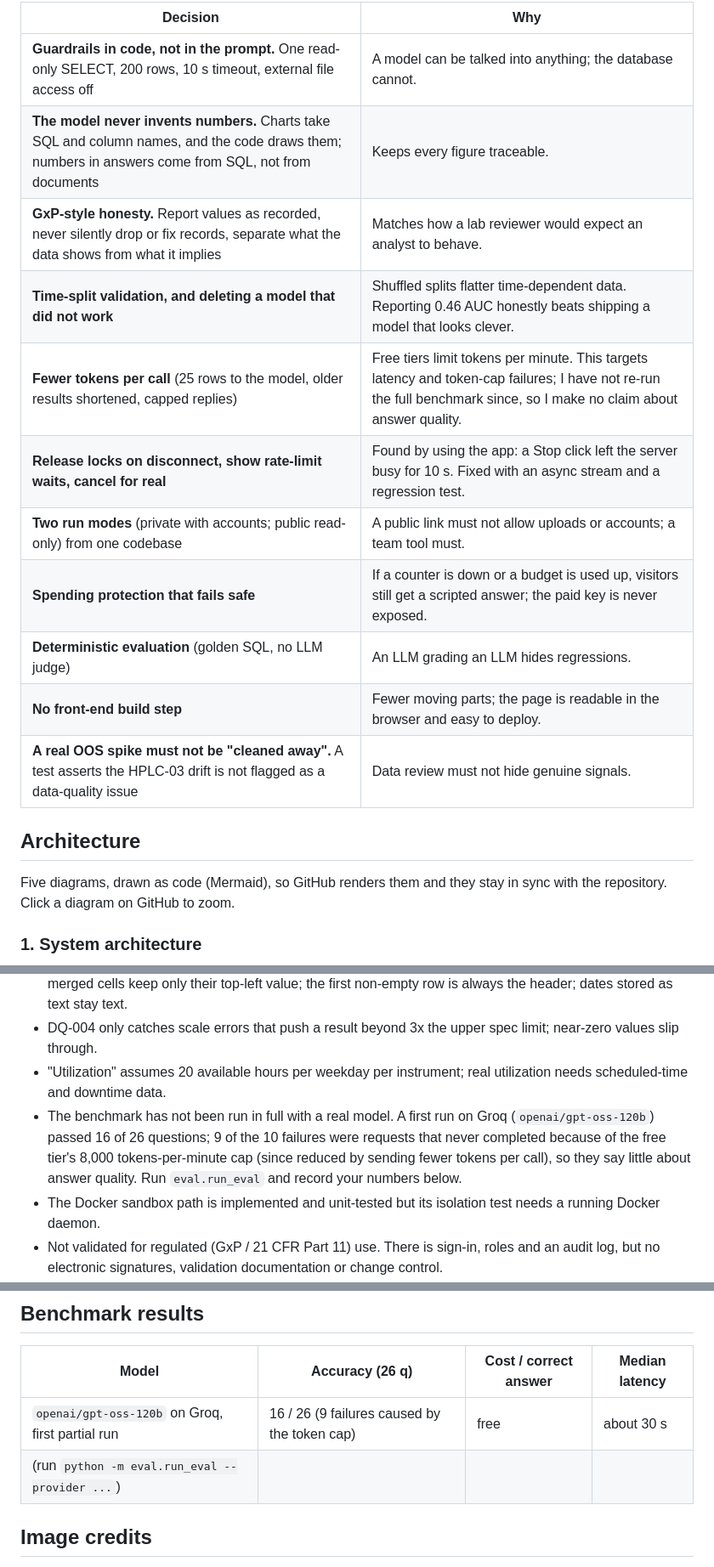
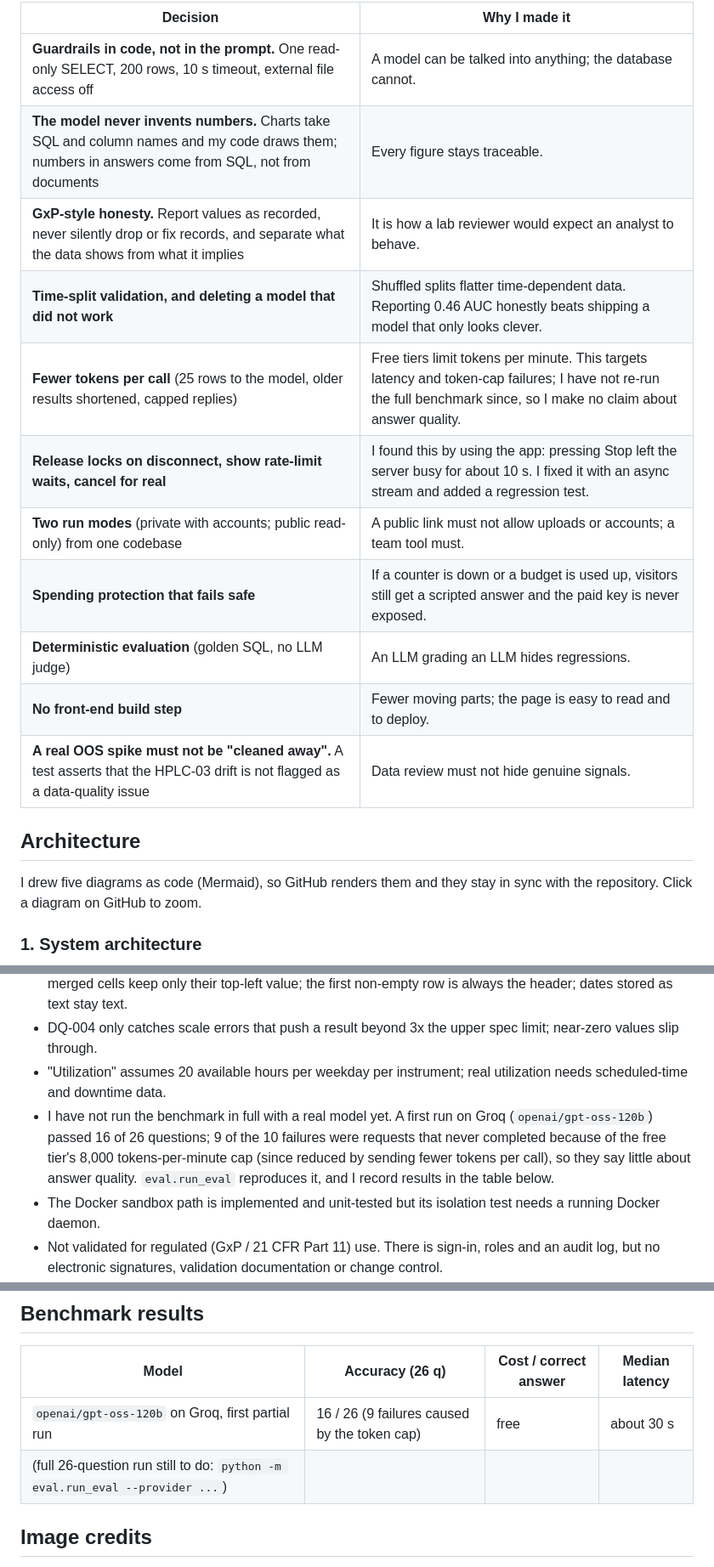
Before and after one commit to JAIdamodharan/LabOpsInsight, a Markdown page: README.md, 3 parts joined by grey strips. Shown at 85% size. Drawn GitHub-style.

```diff
--- a/README.md
+++ b/README.md
@@ -78,21 +81,21 @@ These are the choices I would walk an interviewer through, including the ones th
 
-| Decision | Why |
+| Decision | Why I made it |
 |---|---|
 | **Guardrails in code, not in the prompt.** One read-only SELECT, 200 rows, 10 s timeout, external file access off | A model can be talked into anything; the database cannot. |
-| **The model never invents numbers.** Charts take SQL and column names, and the code draws them; numbers in answers come from SQL, not from documents | Keeps every figure traceable. |
-| **GxP-style honesty.** Report values as recorded, never silently drop or fix records, separate what the data shows from what it implies | Matches how a lab reviewer would expect an analyst to behave. |
-| **Time-split validation, and deleting a model that did not work** | Shuffled splits flatter time-dependent data. Reporting 0.46 AUC honestly beats shipping a model that looks clever. |
+| **The model never invents numbers.** Charts take SQL and column names and my code draws them; numbers in answers come from SQL, not from documents | Every figure stays traceable. |
+| **GxP-style honesty.** Report values as recorded, never silently drop or fix records, and separate what the data shows from what it implies | It is how a lab reviewer would expect an analyst to behave. |
+| **Time-split validation, and deleting a model that did not work** | Shuffled splits flatter time-dependent data. Reporting 0.46 AUC honestly beats shipping a model that only looks clever. |
 | **Fewer tokens per call** (25 rows to the model, older results shortened, capped replies) | Free tiers limit tokens per minute. This targets latency and token-cap failures; I have not re-run the full benchmark since, so I make no claim about answer quality. |
-| **Release locks on disconnect, show rate-limit waits, cancel for real** | Found by using the app: a Stop click left the server busy for 10 s. Fixed with an async stream and a regression test. |
+| **Release locks on disconnect, show rate-limit waits, cancel for real** | I found this by using the app: pressing Stop left the server busy for about 10 s. I fixed it with an async stream and added a regression test. |
 | **Two run modes** (private with accounts; public read-only) from one codebase | A public link must not allow uploads or accounts; a team tool must. |
-| **Spending protection that fails safe** | If a counter is down or a budget is used up, visitors still get a scripted answer; the paid key is never exposed. |
+| **Spending protection that fails safe** | If a counter is down or a budget is used up, visitors still get a scripted answer and the paid key is never exposed. |
 | **Deterministic evaluation** (golden SQL, no LLM judge) | An LLM grading an LLM hides regressions. |
-| **No front-end build step** | Fewer moving parts; the page is readable in the browser and easy to deploy. |
-| **A real OOS spike must not be "cleaned away".** A test asserts the HPLC-03 drift is not flagged as a data-quality issue | Data review must not hide genuine signals. |
+| **No front-end build step** | Fewer moving parts; the page is easy to read and to deploy. |
+| **A real OOS spike must not be "cleaned away".** A test asserts that the HPLC-03 drift is not flagged as a data-quality issue | Data review must not hide genuine signals. |
 
 ## Architecture
 
-Five diagrams, drawn as code (Mermaid), so GitHub renders them and they stay in sync with the repository. Click a diagram on GitHub to zoom.
+I drew five diagrams as code (Mermaid), so GitHub renders them and they stay in sync with the repository. Click a diagram on GitHub to zoom.
 
 ### 1. System architecture
 
@@ -511,7 +516,7 @@ Stated plainly, because knowing the edges of your own work matters.
 - Excel reading: formulas show their last saved value (a formula that was never calculated shows blank); merged cells keep only their top-left value; the first non-empty row is always the header; dates stored as text stay text.
 - DQ-004 only catches scale errors that push a result beyond 3x the upper spec limit; near-zero values slip through.
 - "Utilization" assumes 20 available hours per weekday per instrument; real utilization needs scheduled-time and downtime data.
-- The benchmark has not been run in full with a real model. A first run on Groq (`openai/gpt-oss-120b`) passed 16 of 26 questions; 9 of the 10 failures were requests that never completed because of the free tier's 8,000 tokens-per-minute cap (since reduced by sending fewer tokens per call), so they say little about answer quality. Run `eval.run_eval` and record your numbers below.
+- I have not run the benchmark in full with a real model yet. A first run on Groq (`openai/gpt-oss-120b`) passed 16 of 26 questions; 9 of the 10 failures were requests that never completed because of the free tier's 8,000 tokens-per-minute cap (since reduced by sending fewer tokens per call), so they say little about answer quality. `eval.run_eval` reproduces it, and I record results in the table below.
 - The Docker sandbox path is implemented and unit-tested but its isolation test needs a running Docker daemon.
 - Not validated for regulated (GxP / 21 CFR Part 11) use. There is sign-in, roles and an audit log, but no electronic signatures, validation documentation or change control.
 - The hosted Vercel demo is public and read only by design, and its rate limits are per function instance, not global (see [docs/DEPLOY.md](docs/DEPLOY.md)).
@@ -535,7 +540,7 @@ tests/          473 tests
 | Model | Accuracy (26 q) | Cost / correct answer | Median latency |
 |---|---|---|---|
 | `openai/gpt-oss-120b` on Groq, first partial run | 16 / 26 (9 failures caused by the token cap) | free | about 30 s |
-| (run `python -m eval.run_eval --provider ...`) | | | |
+| (full 26-question run still to do: `python -m eval.run_eval --provider ...`) | | | |
 
 ## Image credits
 
```
Also changed, not shown: other parts of README.md (+35 -30 lines).
